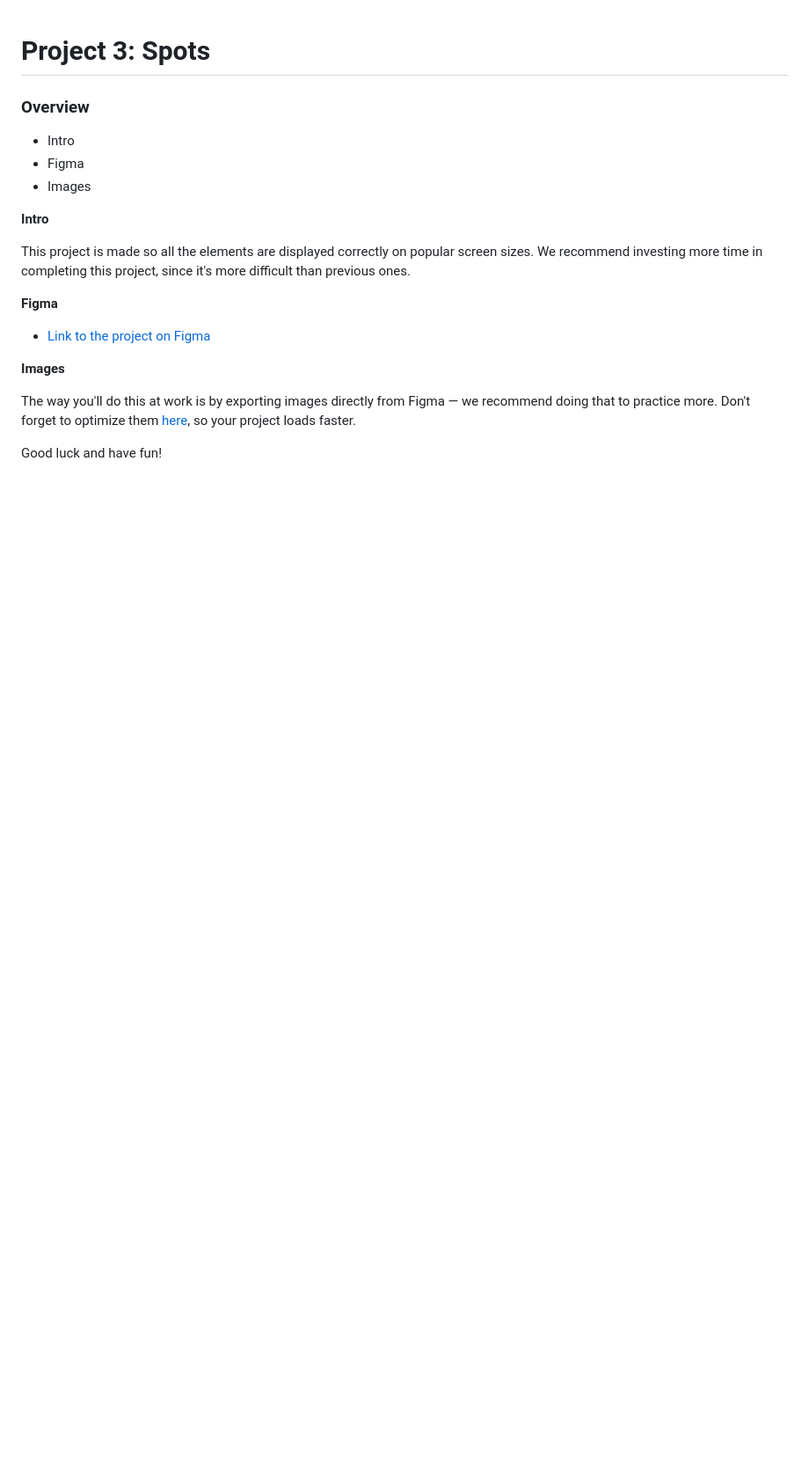
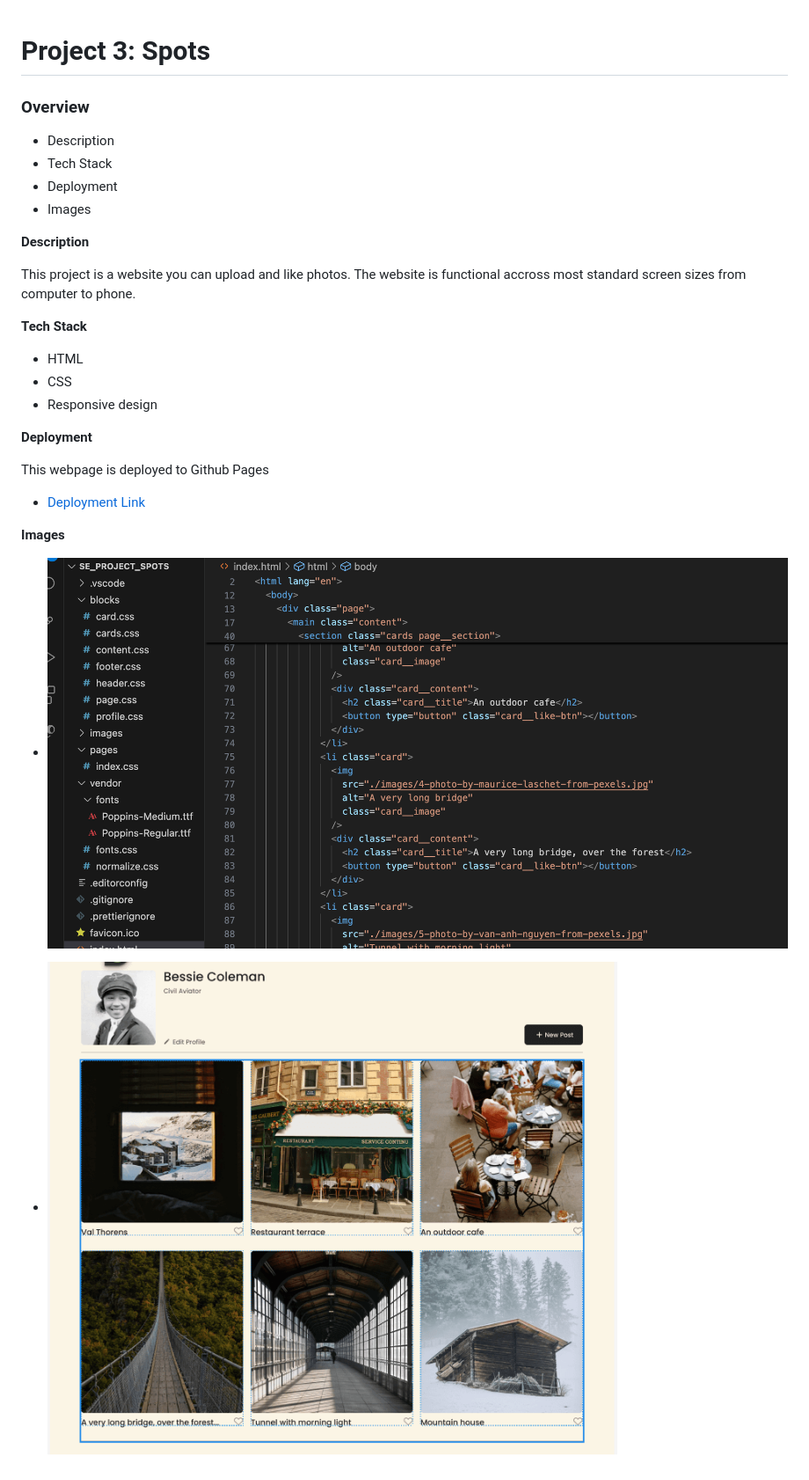
Before and after one commit to ShadowReaper-35/se_project_spots, a Markdown page: README.md, the part around the change. Shown: that part at 88% size. GitHub-like rendering; pictures changed too: images/demo/Screenshot 2025-03-21 at 02.12.44.png (added), images/demo/Screenshot 2025-03-21 at 02.53.38.png (added); blank space fills up the shorter version.

```diff
--- a/README.md
+++ b/README.md
@@ -2,20 +2,29 @@
 
 ### Overview
 
-* Intro
-* Figma
-* Images
+- Description
+- Tech Stack
+- Deployment
+- Images
 
-**Intro**
+**Description**
 
-This project is made so all the elements are displayed correctly on popular screen sizes. We recommend investing more time in completing this project, since it's more difficult than previous ones.
+This project is a website you can upload and like photos. The website is functional accross most standard screen sizes from computer to phone.
 
-**Figma**
+**Tech Stack**
 
-* [Link to the project on Figma](https://www.figma.com/file/BBNm2bC3lj8QQMHlnqRsga/Sprint-3-Project-%E2%80%94-Spots?type=design&node-id=2%3A60&mode=design&t=afgNFybdorZO6cQo-1)
+- HTML
+- CSS
+- Responsive design
+
+**Deployment**
+
+This webpage is deployed to Github Pages
+
+- [Deployment Link](https://shadowreaper-35.github.io/se_project_spots/)
 
 **Images**
 
-The way you'll do this at work is by exporting images directly from Figma — we recommend doing that to practice more. Don't forget to optimize them [here](https://tinypng.com/), so your project loads faster.
+- ![alt text](./images/demo/Screenshot%202025-03-21%20at%2002.12.44.png)
 
-Good luck and have fun!
+- ![alt text](./images/demo/Screenshot%202025-03-21%20at%2002.53.38.png)
```
